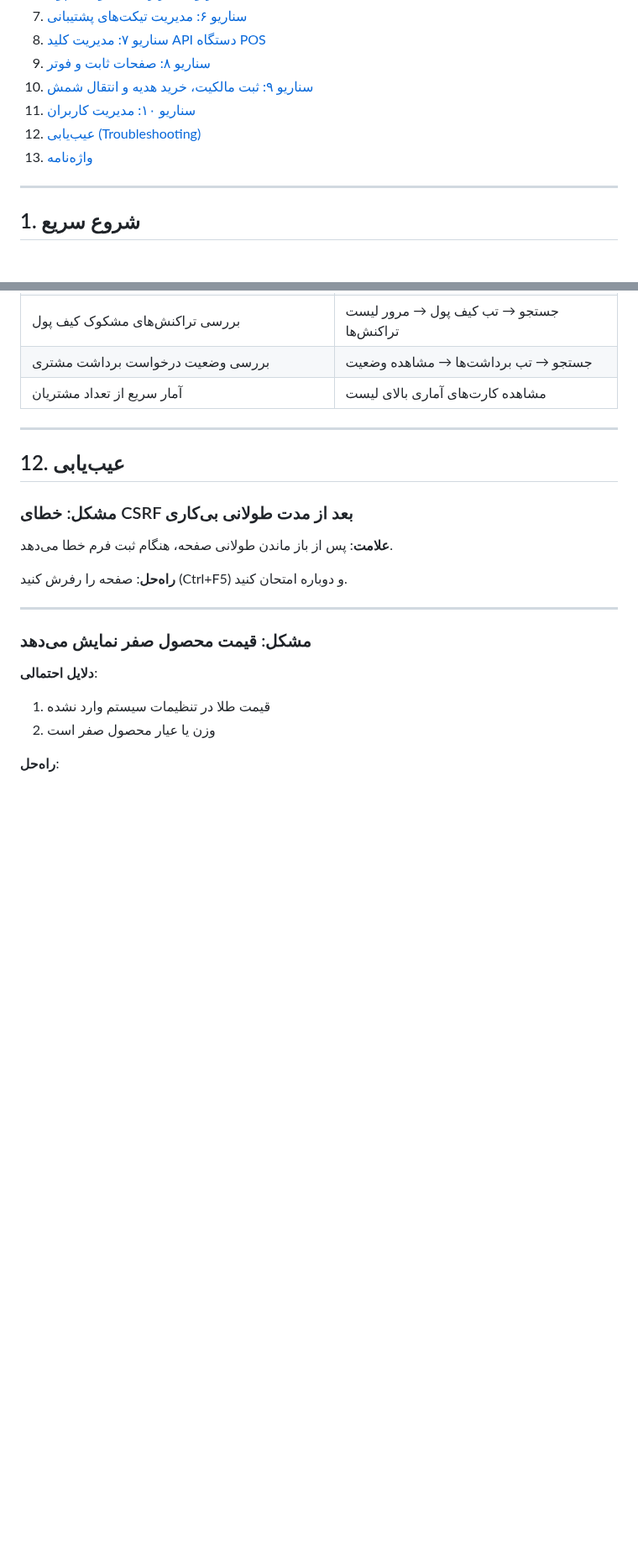
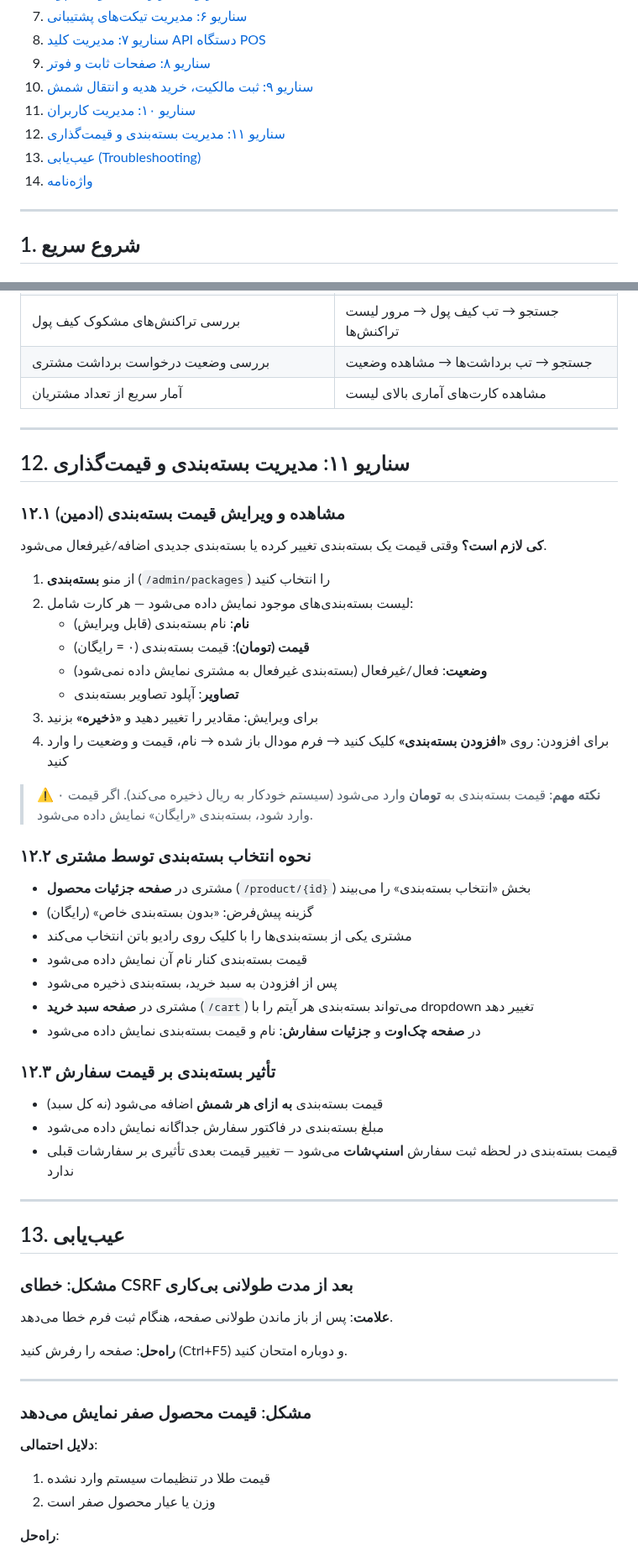
Before and after one commit to s4li/talamala_v4, a Markdown page: docs/Operator-Manual.md, 2 parts joined by grey strips. Shown at 84% size. Rendered like a GitHub page; blank space fills up the shorter version.

Commit message:
Update Operator-Manual.md for customer-facing packaging selection feature
Co-Authored-By: Claude Opus 4.6 <noreply@anthropic.com>

```diff
--- a/docs/Operator-Manual.md
+++ b/docs/Operator-Manual.md
@@ -18,8 +18,9 @@
 9. [سناریو ۸: صفحات ثابت و فوتر](#9-سناریو-۸-صفحات-ثابت-و-فوتر)
 10. [سناریو ۹: ثبت مالکیت، خرید هدیه و انتقال شمش](#10-سناریو-۹-ثبت-مالکیت-خرید-هدیه-و-انتقال-شمش)
 11. [سناریو ۱۰: مدیریت کاربران](#11-سناریو-۱۰-مدیریت-کاربران)
-12. [عیب‌یابی (Troubleshooting)](#12-عیبیابی)
-13. [واژه‌نامه](#13-واژهنامه)
+12. [سناریو ۱۱: مدیریت بسته‌بندی و قیمت‌گذاری](#12-سناریو-۱۱-مدیریت-بستهبندی-و-قیمتگذاری)
+13. [عیب‌یابی (Troubleshooting)](#13-عیبیابی)
+14. [واژه‌نامه](#14-واژهنامه)
 
 ---
 
@@ -893,7 +894,42 @@
 
 ---
 
-## 12. عیب‌یابی
+## 12. سناریو ۱۱: مدیریت بسته‌بندی و قیمت‌گذاری
+
+### ۱۲.۱ مشاهده و ویرایش قیمت بسته‌بندی (ادمین)
+
+**کی لازم است؟** وقتی قیمت یک بسته‌بندی تغییر کرده یا بسته‌بندی جدیدی اضافه/غیرفعال می‌شود.
+
+1. از منو **بسته‌بندی** (`/admin/packages`) را انتخاب کنید
+2. لیست بسته‌بندی‌های موجود نمایش داده می‌شود — هر کارت شامل:
+   - **نام**: نام بسته‌بندی (قابل ویرایش)
+   - **قیمت (تومان)**: قیمت بسته‌بندی (۰ = رایگان)
+   - **وضعیت**: فعال/غیرفعال (بسته‌بندی غیرفعال به مشتری نمایش داده نمی‌شود)
+   - **تصاویر**: آپلود تصاویر بسته‌بندی
+3. برای ویرایش: مقادیر را تغییر دهید و **«ذخیره»** بزنید
+4. برای افزودن: روی **«افزودن بسته‌بندی»** کلیک کنید → فرم مودال باز شده → نام، قیمت و وضعیت را وارد کنید
+
+> ⚠️ **نکته مهم**: قیمت بسته‌بندی به **تومان** وارد می‌شود (سیستم خودکار به ریال ذخیره می‌کند). اگر قیمت ۰ وارد شود، بسته‌بندی «رایگان» نمایش داده می‌شود.
+
+### ۱۲.۲ نحوه انتخاب بسته‌بندی توسط مشتری
+
+- مشتری در **صفحه جزئیات محصول** (`/product/{id}`) بخش «انتخاب بسته‌بندی» را می‌بیند
+- گزینه پیش‌فرض: «بدون بسته‌بندی خاص» (رایگان)
+- مشتری یکی از بسته‌بندی‌ها را با کلیک روی رادیو باتن انتخاب می‌کند
+- قیمت بسته‌بندی کنار نام آن نمایش داده می‌شود
+- پس از افزودن به سبد خرید، بسته‌بندی ذخیره می‌شود
+- مشتری در **صفحه سبد خرید** (`/cart`) می‌تواند بسته‌بندی هر آیتم را با dropdown تغییر دهد
+- در **صفحه چک‌اوت** و **جزئیات سفارش**: نام و قیمت بسته‌بندی نمایش داده می‌شود
+
+### ۱۲.۳ تأثیر بسته‌بندی بر قیمت سفارش
+
+- قیمت بسته‌بندی **به ازای هر شمش** اضافه می‌شود (نه کل سبد)
+- مبلغ بسته‌بندی در فاکتور سفارش جداگانه نمایش داده می‌شود
+- قیمت بسته‌بندی در لحظه ثبت سفارش **اسنپ‌شات** می‌شود — تغییر قیمت بعدی تأثیری بر سفارشات قبلی ندارد
+
+---
+
+## 13. عیب‌یابی
 
 ### مشکل: خطای CSRF بعد از مدت طولانی بی‌کاری
 
```
Also changed, not shown: other parts of docs/Operator-Manual.md (+2 -1 lines).
